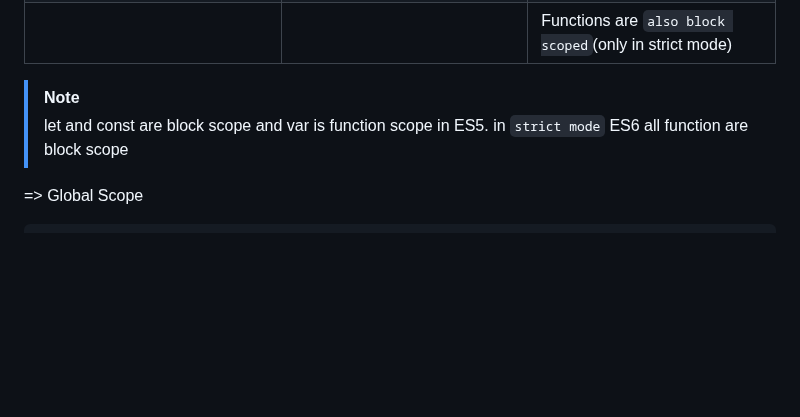
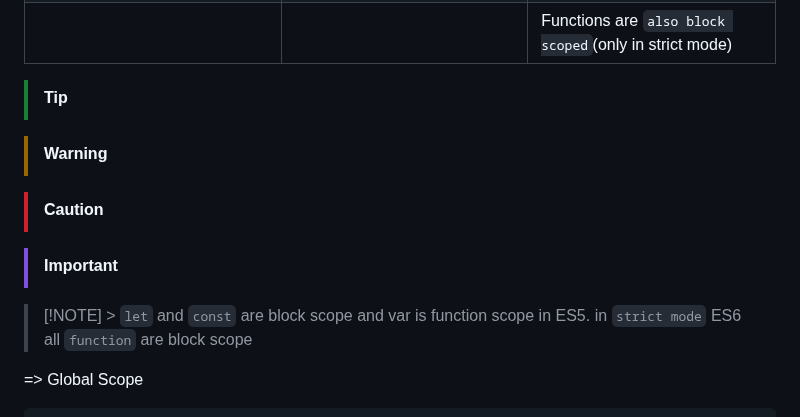
Before and after one commit to zawlinn-vlog/js__foundation, a Markdown page: 04 JavaScript Behind the Scenes/01 Exercise/readMe.md, the part around the change. GitHub-like rendering; blank space fills up the shorter version.

Commit message:
JavaScript: Basic to Adv

```diff
--- a/04 JavaScript Behind the Scenes/01 Exercise/readMe.md
+++ b/04 JavaScript Behind the Scenes/01 Exercise/readMe.md
@@ -196,8 +196,15 @@ Execution Context တိုင်းမှာ
 | Variables declared in global scope are accessible `everywhere` | Also called local scope                                      | `However, this only applies to `let`and`const` variables! |
 |                                                                |                                                              | Functions are `also block scoped`(only in strict mode)    |
 
-> [!NOTE]
-> let and const are block scope and var is function scope in ES5. in `strict mode` ES6 all function are block scope
+> [!TIP]
+
+> [!WARNING]
+
+> [!CAUTION]
+
+> [!IMPORTANT]
+
+> [!NOTE] > `let` and `const` are block scope and var is function scope in ES5. in `strict mode` ES6 all `function` are block scope
 
 => Global Scope
 
```
